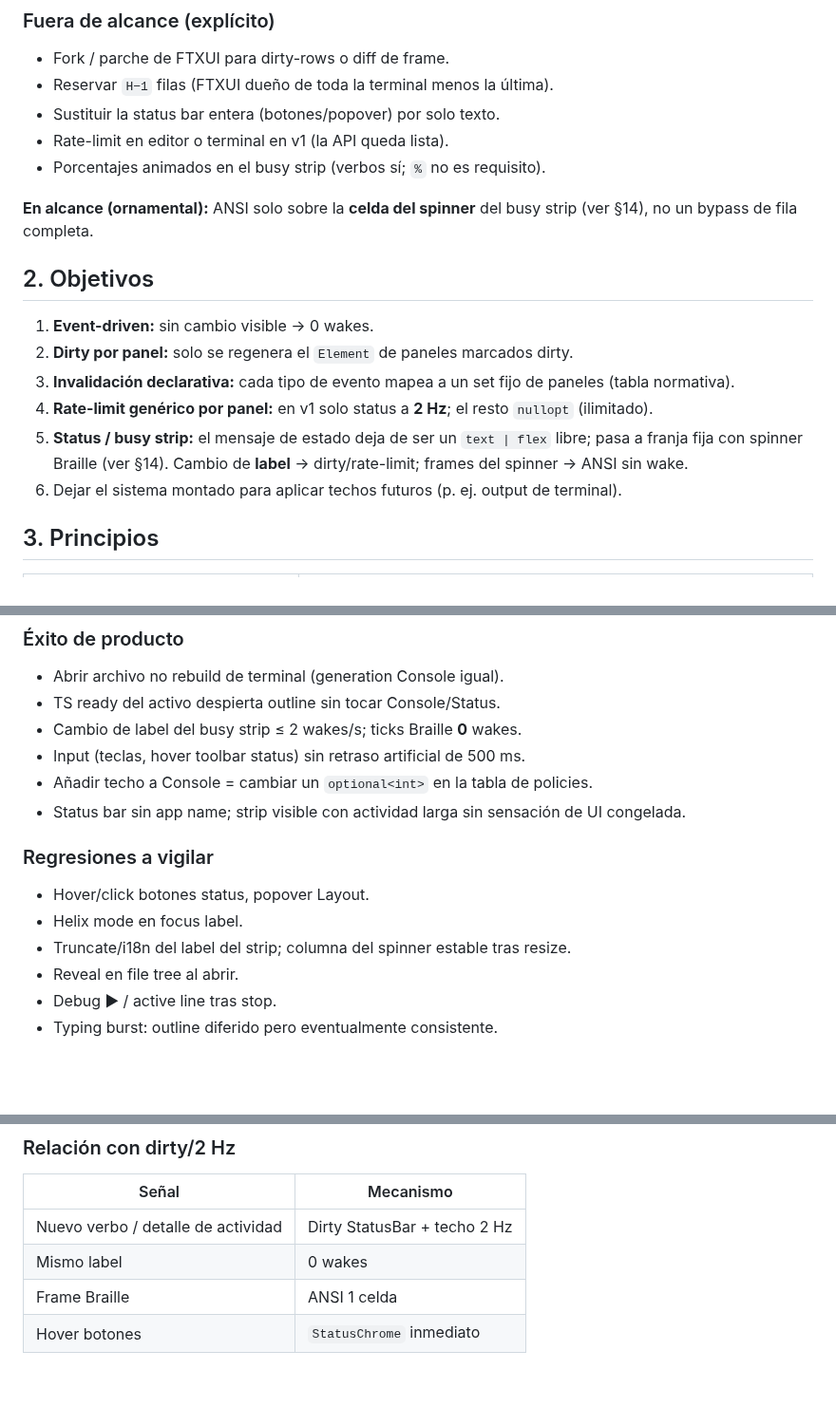
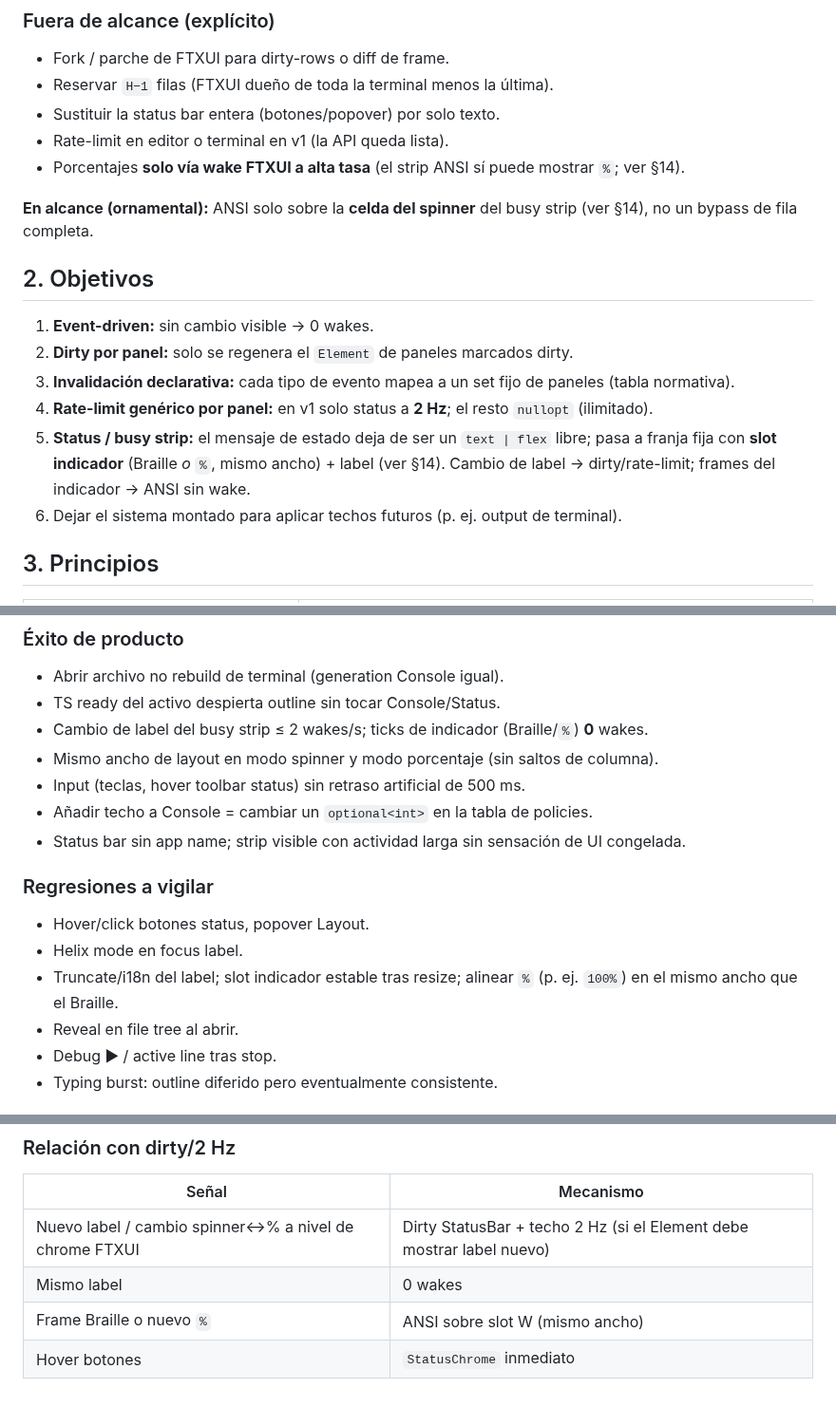
Before and after one commit to LorenzoAdr/TIDE, a Markdown page: docs/plans/panel-invalidation-wake-system.md, 3 parts joined by grey strips. Shown at 95% size. Rendered like a GitHub page; blank space fills up the shorter version.

```diff
--- a/docs/plans/panel-invalidation-wake-system.md
+++ b/docs/plans/panel-invalidation-wake-system.md
@@ -30,7 +30,7 @@ Hoy:
 - Reservar `H−1` filas (FTXUI dueño de toda la terminal menos la última).
 - Sustituir la status bar entera (botones/popover) por solo texto.
 - Rate-limit en editor o terminal en v1 (la API queda lista).
-- Porcentajes animados en el busy strip (verbos sí; `%` no es requisito).
+- Porcentajes **solo vía wake FTXUI a alta tasa** (el strip ANSI sí puede mostrar `%`; ver §14).
 
 **En alcance (ornamental):** ANSI solo sobre la **celda del spinner** del busy strip (ver §14), no un bypass de fila completa.
 
@@ -40,7 +40,7 @@ Hoy:
 2. **Dirty por panel:** solo se regenera el `Element` de paneles marcados dirty.
 3. **Invalidación declarativa:** cada tipo de evento mapea a un set fijo de paneles (tabla normativa).
 4. **Rate-limit genérico por panel:** en v1 solo status a **2 Hz**; el resto `nullopt` (ilimitado).
-5. **Status / busy strip:** el mensaje de estado deja de ser un `text | flex` libre; pasa a franja fija con spinner Braille (ver §14). Cambio de **label** → dirty/rate-limit; frames del spinner → ANSI sin wake.
+5. **Status / busy strip:** el mensaje de estado deja de ser un `text | flex` libre; pasa a franja fija con **slot indicador** (Braille *o* `%`, mismo ancho) + label (ver §14). Cambio de label → dirty/rate-limit; frames del indicador → ANSI sin wake.
 6. Dejar el sistema montado para aplicar techos futuros (p. ej. output de terminal).
 
 ## 3. Principios
@@ -314,7 +314,8 @@ Orden sugerido: 1 → 2 → 3 → 6 (smoke) → 4 → 5 → **5b** → 7 → 8.
 
 - Abrir archivo no rebuild de terminal (generation Console igual).
 - TS ready del activo despierta outline sin tocar Console/Status.
-- Cambio de label del busy strip ≤ 2 wakes/s; ticks Braille **0** wakes.
+- Cambio de label del busy strip ≤ 2 wakes/s; ticks de indicador (Braille/`%`) **0** wakes.
+- Mismo ancho de layout en modo spinner y modo porcentaje (sin saltos de columna).
 - Input (teclas, hover toolbar status) sin retraso artificial de 500 ms.
 - Añadir techo a Console = cambiar un `optional<int>` en la tabla de policies.
 - Status bar sin app name; strip visible con actividad larga sin sensación de UI congelada.
@@ -323,7 +324,7 @@ Orden sugerido: 1 → 2 → 3 → 6 (smoke) → 4 → 5 → **5b** → 7 → 8.
 
 - Hover/click botones status, popover Layout.
 - Helix mode en focus label.
-- Truncate/i18n del label del strip; columna del spinner estable tras resize.
+- Truncate/i18n del label; slot indicador estable tras resize; alinear `%` (p. ej. `100%`) en el mismo ancho que el Braille.
 - Reveal en file tree al abrir.
 - Debug ► / active line tras stop.
 - Typing burst: outline diferido pero eventualmente consistente.
@@ -405,7 +425,7 @@ void set_busy_activity(MainLayoutState*, BusyActivity, string_view detail = {});
 
 | Señal | Mecanismo |
 |-------|-----------|
-| Nuevo verbo / detalle de actividad | Dirty StatusBar + techo 2 Hz |
+| Nuevo label / cambio spinner↔% a nivel de chrome FTXUI | Dirty StatusBar + techo 2 Hz (si el Element debe mostrar label nuevo) |
 | Mismo label | 0 wakes |
-| Frame Braille | ANSI 1 celda |
+| Frame Braille o nuevo `%` | ANSI sobre slot W (mismo ancho) |
 | Hover botones | `StatusChrome` inmediato |
```
Also changed, not shown: other parts of docs/plans/panel-invalidation-wake-system.md (+43 -24 lines), docs/architecture.md (+1 -1 lines).
